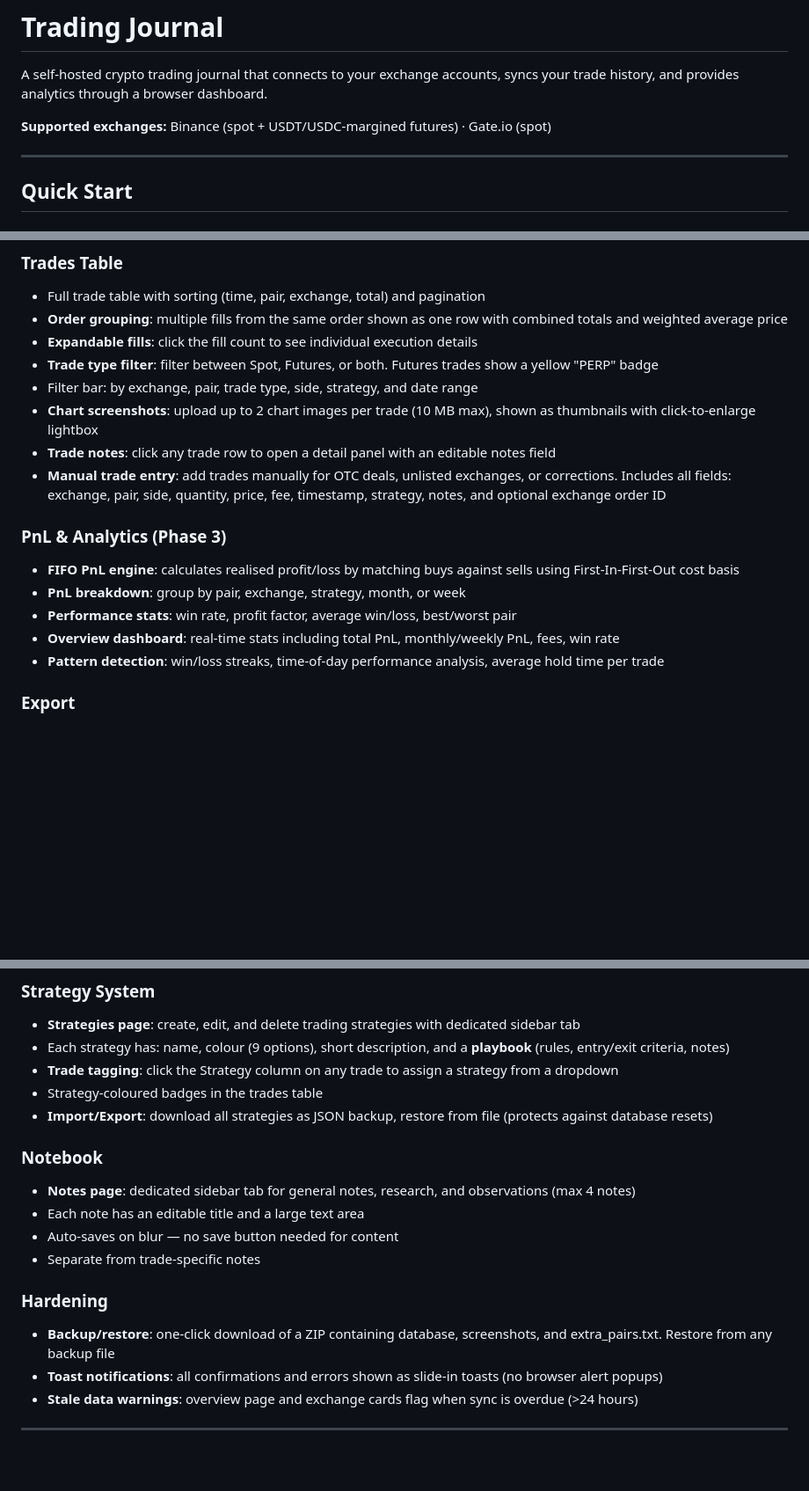
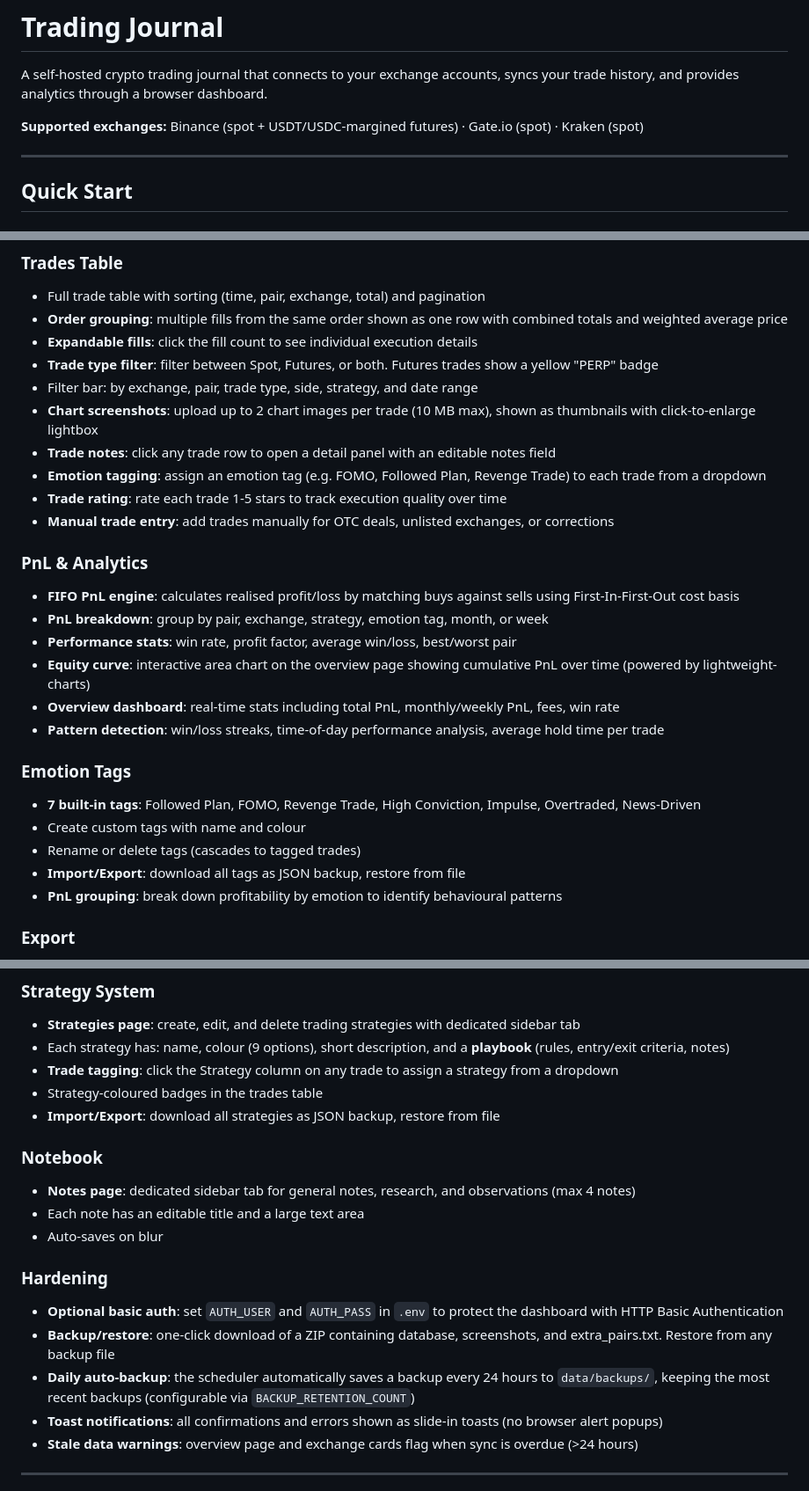
Before and after one commit to CryptoGeadas/trading-journal, a Markdown page: README.md, 3 parts joined by grey strips. Shown at 88% size. Drawn GitHub-style; blank space fills up the shorter version.

```diff
--- a/README.md
+++ b/README.md
@@ -2,7 +2,7 @@
 
 A self-hosted crypto trading journal that connects to your exchange accounts, syncs your trade history, and provides analytics through a browser dashboard.
 
-**Supported exchanges:** Binance (spot + USDT/USDC-margined futures) · Gate.io (spot)
+**Supported exchanges:** Binance (spot + USDT/USDC-margined futures) · Gate.io (spot) · Kraken (spot)
 
 ---
 
@@ -52,14 +74,24 @@ docker-compose up --build
 - Filter bar: by exchange, pair, trade type, side, strategy, and date range
 - **Chart screenshots**: upload up to 2 chart images per trade (10 MB max), shown as thumbnails with click-to-enlarge lightbox
 - **Trade notes**: click any trade row to open a detail panel with an editable notes field
-- **Manual trade entry**: add trades manually for OTC deals, unlisted exchanges, or corrections. Includes all fields: exchange, pair, side, quantity, price, fee, timestamp, strategy, notes, and optional exchange order ID
+- **Emotion tagging**: assign an emotion tag (e.g. FOMO, Followed Plan, Revenge Trade) to each trade from a dropdown
+- **Trade rating**: rate each trade 1-5 stars to track execution quality over time
+- **Manual trade entry**: add trades manually for OTC deals, unlisted exchanges, or corrections
 
-### PnL & Analytics (Phase 3)
+### PnL & Analytics
 - **FIFO PnL engine**: calculates realised profit/loss by matching buys against sells using First-In-First-Out cost basis
-- **PnL breakdown**: group by pair, exchange, strategy, month, or week
+- **PnL breakdown**: group by pair, exchange, strategy, emotion tag, month, or week
 - **Performance stats**: win rate, profit factor, average win/loss, best/worst pair
+- **Equity curve**: interactive area chart on the overview page showing cumulative PnL over time (powered by lightweight-charts)
 - **Overview dashboard**: real-time stats including total PnL, monthly/weekly PnL, fees, win rate
 - **Pattern detection**: win/loss streaks, time-of-day performance analysis, average hold time per trade
+
+### Emotion Tags
+- **7 built-in tags**: Followed Plan, FOMO, Revenge Trade, High Conviction, Impulse, Overtraded, News-Driven
+- Create custom tags with name and colour
+- Rename or delete tags (cascades to tagged trades)
+- **Import/Export**: download all tags as JSON backup, restore from file
+- **PnL grouping**: break down profitability by emotion to identify behavioural patterns
 
 ### Export
 - Download filtered trades as **CSV** or **XLSX**
@@ -72,16 +104,17 @@ docker-compose up --build
 - Each strategy has: name, colour (9 options), short description, and a **playbook** (rules, entry/exit criteria, notes)
 - **Trade tagging**: click the Strategy column on any trade to assign a strategy from a dropdown
 - Strategy-coloured badges in the trades table
-- **Import/Export**: download all strategies as JSON backup, restore from file (protects against database resets)
+- **Import/Export**: download all strategies as JSON backup, restore from file
 
 ### Notebook
 - **Notes page**: dedicated sidebar tab for general notes, research, and observations (max 4 notes)
 - Each note has an editable title and a large text area
-- Auto-saves on blur — no save button needed for content
-- Separate from trade-specific notes
+- Auto-saves on blur
 
 ### Hardening
+- **Optional basic auth**: set `AUTH_USER` and `AUTH_PASS` in `.env` to protect the dashboard with HTTP Basic Authentication
 - **Backup/restore**: one-click download of a ZIP containing database, screenshots, and extra_pairs.txt. Restore from any backup file
+- **Daily auto-backup**: the scheduler automatically saves a backup every 24 hours to `data/backups/`, keeping the most recent backups (configurable via `BACKUP_RETENTION_COUNT`)
 - **Toast notifications**: all confirmations and errors shown as slide-in toasts (no browser alert popups)
 - **Stale data warnings**: overview page and exchange cards flag when sync is overdue (>24 hours)
 
```
Also changed, not shown: other parts of README.md (+87 -27 lines).
